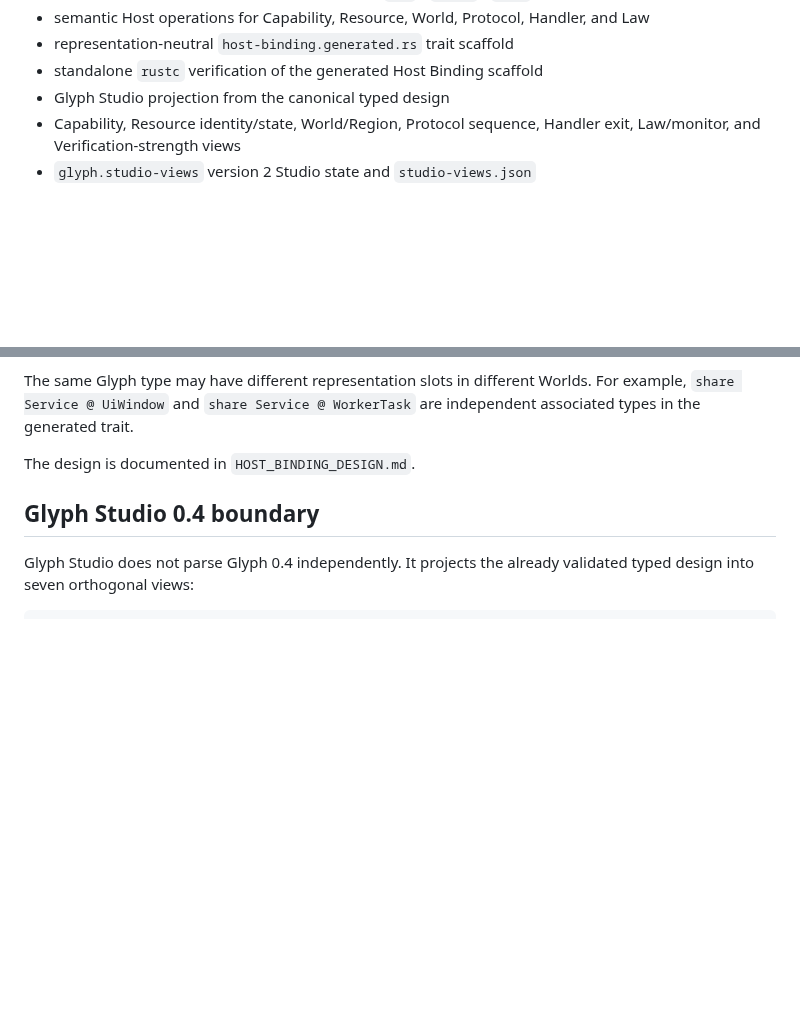
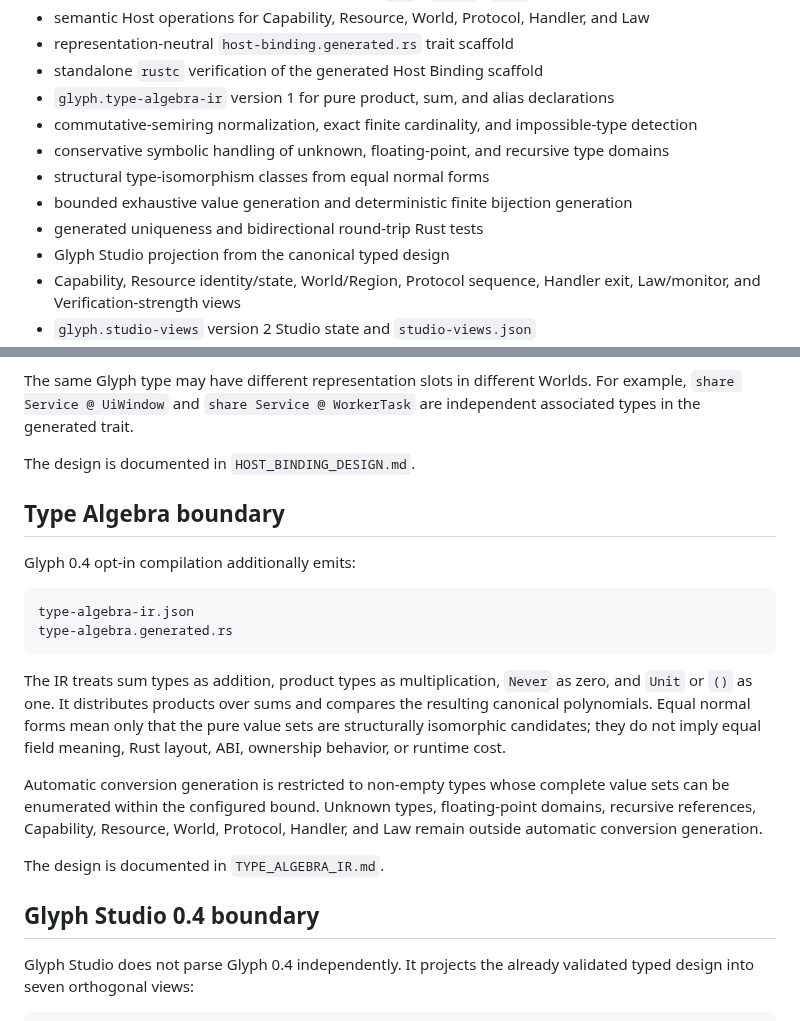
Before and after one commit to tai-calg/glyph-transpiler-rust, a Markdown page: docs/IMPLEMENTATION_STATUS.md, 2 parts joined by grey strips. Rendered like a GitHub page; blank space fills up the shorter version.

Commit message:
Record the type algebra implementation boundary

````diff
--- a/docs/IMPLEMENTATION_STATUS.md
+++ b/docs/IMPLEMENTATION_STATUS.md
@@ -24,6 +24,12 @@
 - semantic Host operations for Capability, Resource, World, Protocol, Handler, and Law
 - representation-neutral `host-binding.generated.rs` trait scaffold
 - standalone `rustc` verification of the generated Host Binding scaffold
+- `glyph.type-algebra-ir` version 1 for pure product, sum, and alias declarations
+- commutative-semiring normalization, exact finite cardinality, and impossible-type detection
+- conservative symbolic handling of unknown, floating-point, and recursive type domains
+- structural type-isomorphism classes from equal normal forms
+- bounded exhaustive value generation and deterministic finite bijection generation
+- generated uniqueness and bidirectional round-trip Rust tests
 - Glyph Studio projection from the canonical typed design
 - Capability, Resource identity/state, World/Region, Protocol sequence, Handler exit, Law/monitor, and Verification-strength views
 - `glyph.studio-views` version 2 Studio state and `studio-views.json`
@@ -52,6 +58,21 @@ These artifacts specify which semantic operations a project Host must provide. T
 The same Glyph type may have different representation slots in different Worlds. For example, `share Service @ UiWindow` and `share Service @ WorkerTask` are independent associated types in the generated trait.
 
 The design is documented in `HOST_BINDING_DESIGN.md`.
+
+## Type Algebra boundary
+
+Glyph 0.4 opt-in compilation additionally emits:
+
+```text
+type-algebra-ir.json
+type-algebra.generated.rs
+```
+
+The IR treats sum types as addition, product types as multiplication, `Never` as zero, and `Unit` or `()` as one. It distributes products over sums and compares the resulting canonical polynomials. Equal normal forms mean only that the pure value sets are structurally isomorphic candidates; they do not imply equal field meaning, Rust layout, ABI, ownership behavior, or runtime cost.
+
+Automatic conversion generation is restricted to non-empty types whose complete value sets can be enumerated within the configured bound. Unknown types, floating-point domains, recursive references, Capability, Resource, World, Protocol, Handler, and Law remain outside automatic conversion generation.
+
+The design is documented in `TYPE_ALGEBRA_IR.md`.
 
 ## Glyph Studio 0.4 boundary
 
````
